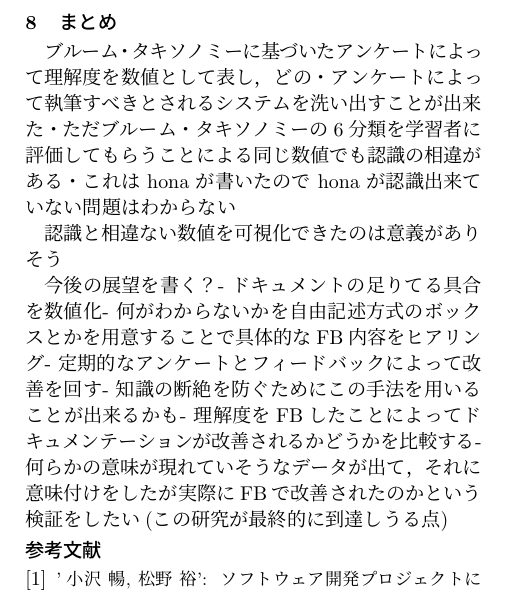
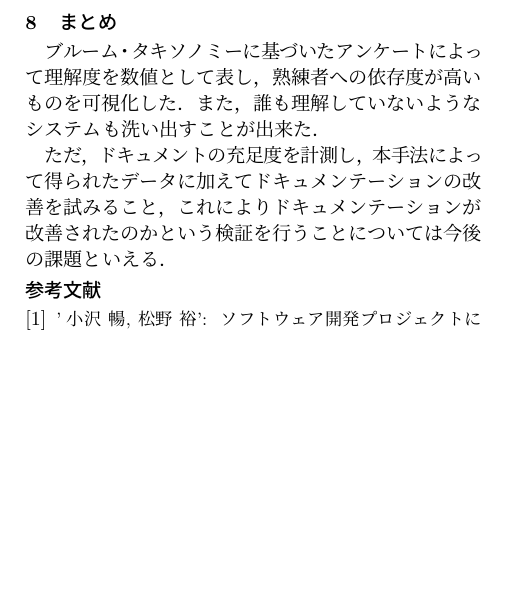
Before and after one commit to honahuku/ipsj-taikai-87, a LaTeX document (zenkoku.tex, which reads tex/8.tex): part of page 3 of 3, cut so that both start at the same text, the shorter picture padded with empty space. Compiled offline with pLaTeX and dvipdfmx.

Commit message:
fix: いったん仮でまとめ

```diff
--- a/tex/8.tex
+++ b/tex/8.tex
@@ -1,22 +1,6 @@
 % !TEX root = ../zenkoku.tex
 \section{まとめ}
-ブルーム・タキソノミーに基づいたアンケートによって理解度を数値として表し，どの
-% WIP 既存の手法の問題
-・アンケートによって執筆すべきとされるシステムを洗い出すことが出来た
-・ただブルーム・タキソノミーの6分類を学習者に評価してもらうことによる同じ数値でも認識の相違がある
-・これは hona が書いたので hona が認識出来ていない問題はわからない
+ブルーム・タキソノミーに基づいたアンケートによって理解度を数値として表し，熟練者への依存度が高いものを可視化した．
+また，誰も理解していないようなシステムも洗い出すことが出来た．
 
-
-% WIP:手法の良いところ
-% これは新情報なのでまとめじゃなくて分析とかに書きたい
-認識と相違ない数値を可視化できたのは意義がありそう
-
-
-% WIP
-今後の展望を書く？
-- ドキュメントの足りてる具合を数値化
-- 何がわからないかを自由記述方式のボックスとかを用意することで具体的なFB内容をヒアリング
-- 定期的なアンケートとフィードバックによって改善を回す
-- 知識の断絶を防ぐためにこの手法を用いることが出来るかも
-- 理解度をFBしたことによってドキュメンテーションが改善されるかどうかを比較する
-- 何らかの意味が現れていそうなデータが出て，それに意味付けをしたが実際にFBで改善されたのかという検証をしたい(この研究が最終的に到達しうる点)
+ただ，ドキュメントの充足度を計測し，本手法によって得られたデータに加えてドキュメンテーションの改善を試みること，これによりドキュメンテーションが改善されたのかという検証を行うことについては今後の課題といえる．
```
Also changed, not shown: tex/7.tex (+1 -1 lines), 1 other file.
